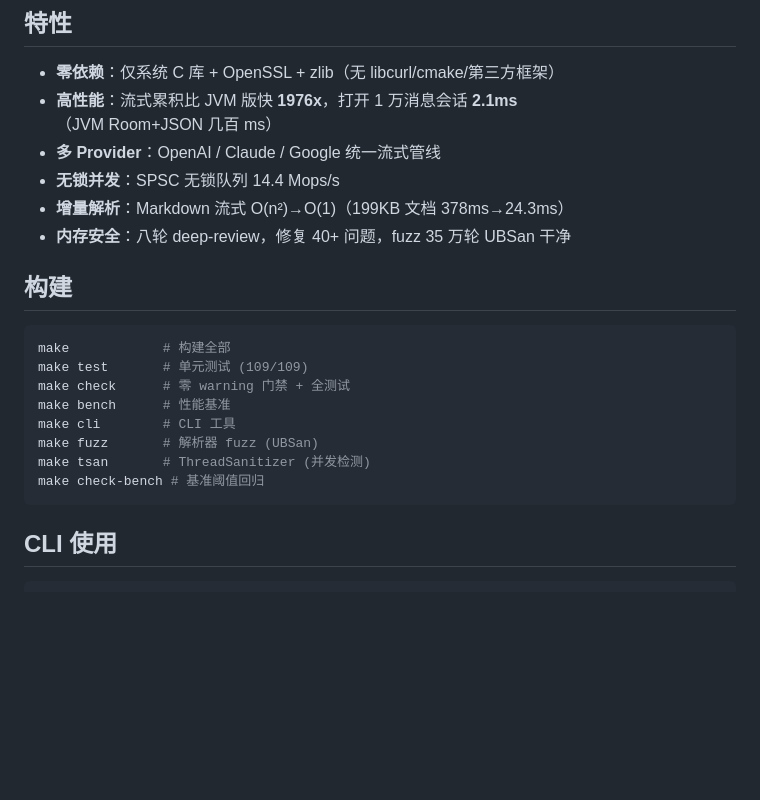
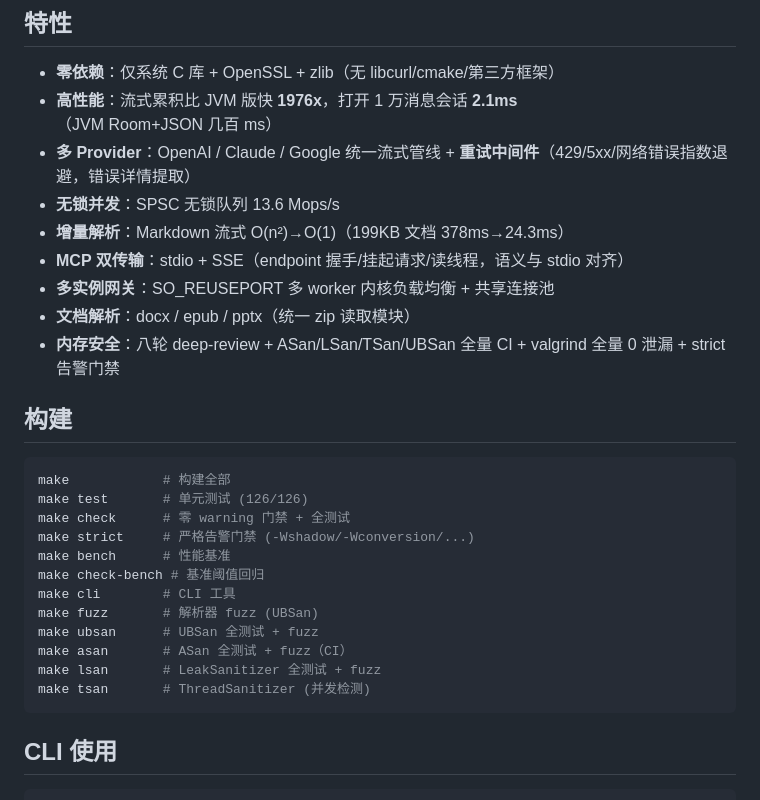
Before and after one commit to dcs666/rikkahub-pro-old, a Markdown page: README.md, the part around one of its changes. Drawn GitHub-style; blank space fills up the shorter version.

````diff
--- a/README.md
+++ b/README.md
@@ -6,22 +6,29 @@ RikkaHub AI 客户端核心运行时的 **纯 C 重写**。目标不是"C 版 An
 
 - **零依赖**：仅系统 C 库 + OpenSSL + zlib（无 libcurl/cmake/第三方框架）
 - **高性能**：流式累积比 JVM 版快 **1976x**，打开 1 万消息会话 **2.1ms**（JVM Room+JSON 几百 ms）
-- **多 Provider**：OpenAI / Claude / Google 统一流式管线
-- **无锁并发**：SPSC 无锁队列 14.4 Mops/s
+- **多 Provider**：OpenAI / Claude / Google 统一流式管线 + **重试中间件**（429/5xx/网络错误指数退避，错误详情提取）
+- **无锁并发**：SPSC 无锁队列 13.6 Mops/s
 - **增量解析**：Markdown 流式 O(n²)→O(1)（199KB 文档 378ms→24.3ms）
-- **内存安全**：八轮 deep-review，修复 40+ 问题，fuzz 35 万轮 UBSan 干净
+- **MCP 双传输**：stdio + SSE（endpoint 握手/挂起请求/读线程，语义与 stdio 对齐）
+- **多实例网关**：SO_REUSEPORT 多 worker 内核负载均衡 + 共享连接池
+- **文档解析**：docx / epub / pptx（统一 zip 读取模块）
+- **内存安全**：八轮 deep-review + ASan/LSan/TSan/UBSan 全量 CI + valgrind 全量 0 泄漏 + strict 告警门禁
 
 ## 构建
 
 ```bash
 make            # 构建全部
-make test       # 单元测试 (109/109)
+make test       # 单元测试 (126/126)
 make check      # 零 warning 门禁 + 全测试
+make strict     # 严格告警门禁 (-Wshadow/-Wconversion/...)
 make bench      # 性能基准
+make check-bench # 基准阈值回归
 make cli        # CLI 工具
 make fuzz       # 解析器 fuzz (UBSan)
+make ubsan      # UBSan 全测试 + fuzz
+make asan       # ASan 全测试 + fuzz（CI）
+make lsan       # LeakSanitizer 全测试 + fuzz
 make tsan       # ThreadSanitizer (并发检测)
-make check-bench # 基准阈值回归
 ```
 
 ## CLI 使用
````
Also changed, not shown: other parts of README.md (+18 -15 lines), docs/ROADMAP.md (+4 -4 lines).
